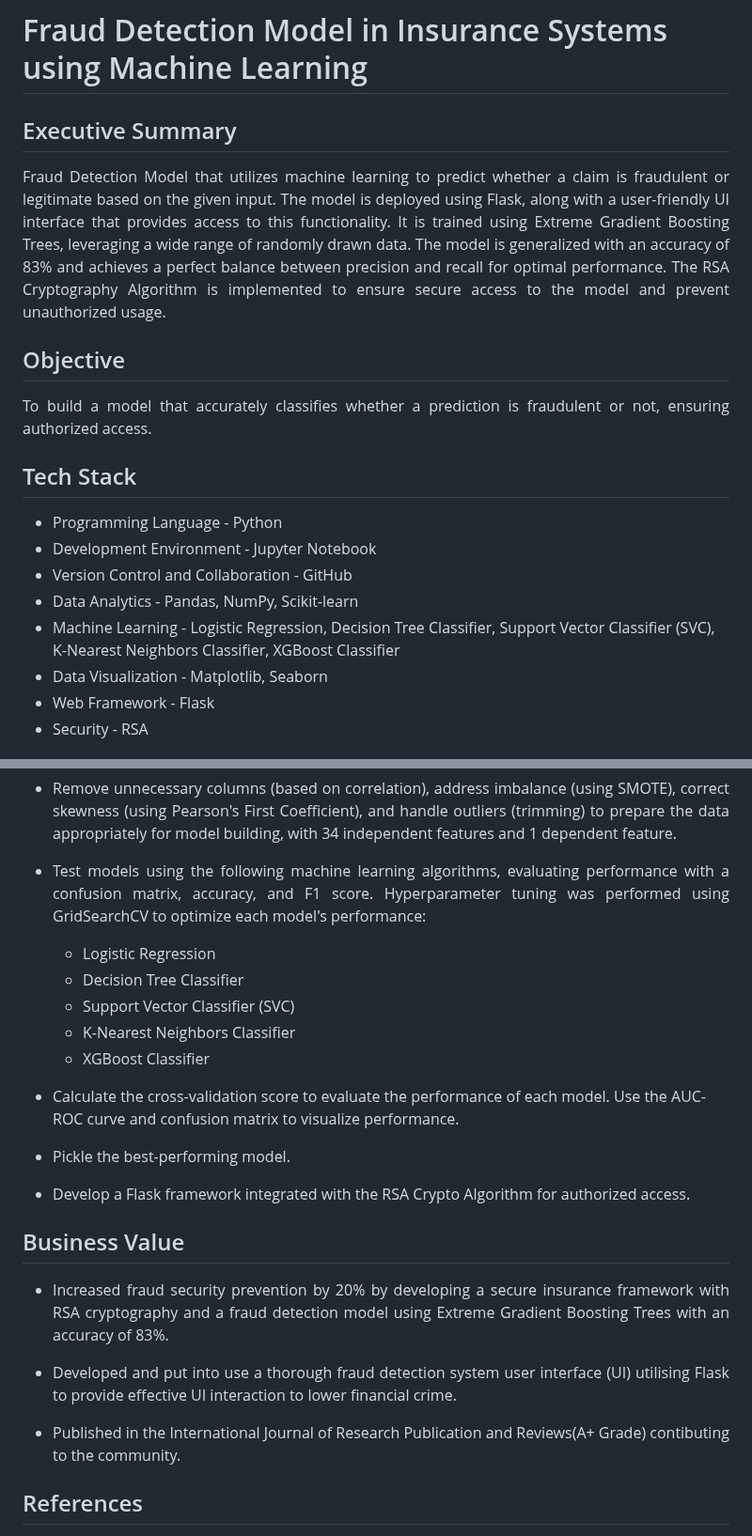
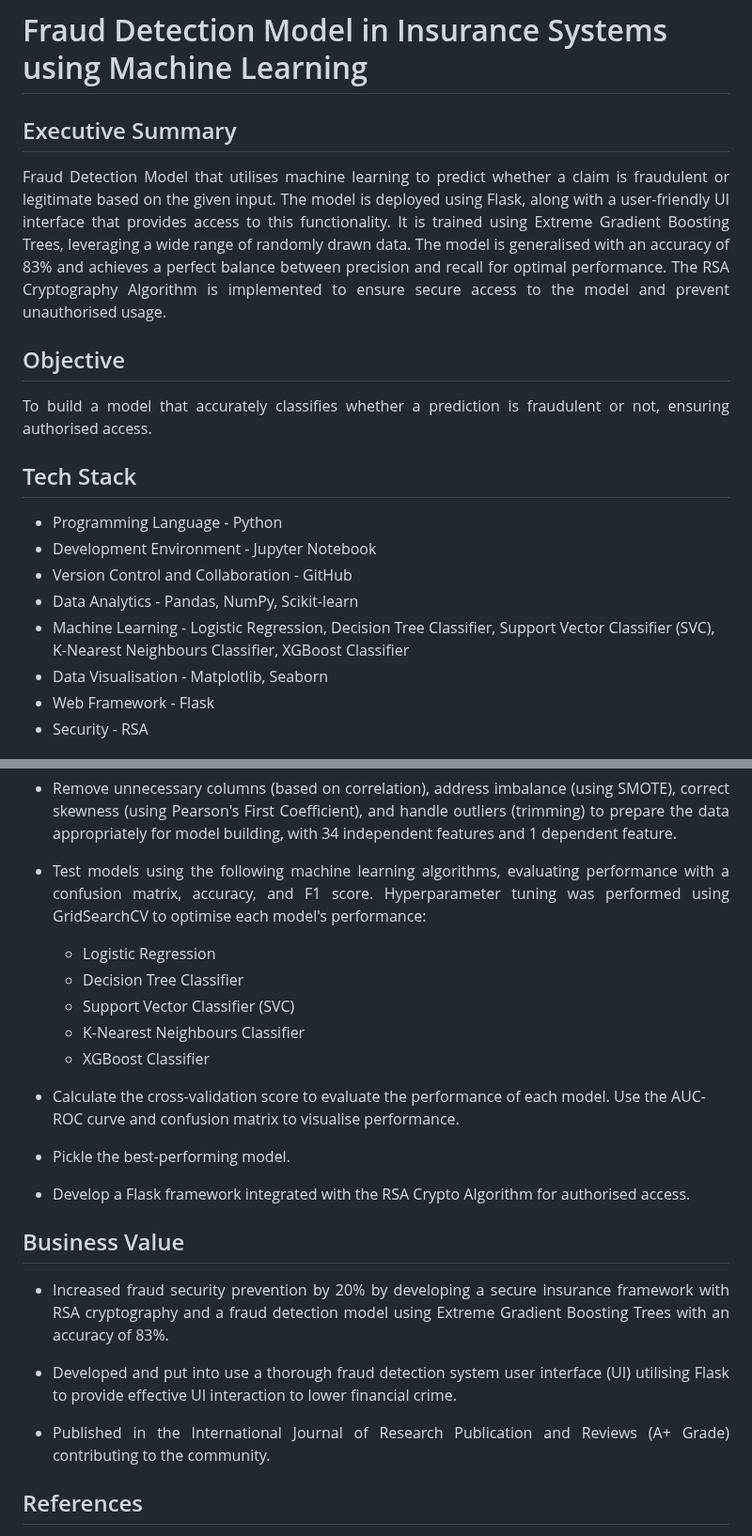
Before and after one commit to AbhishekHarikumar/Fraud-Detection-in-Insurance-Systems-using-Machine-Learning, a Markdown page: README.md, 2 parts joined by grey strips. Shown at 94% size. GitHub-like rendering.

```diff
--- a/README.md
+++ b/README.md
@@ -2,11 +2,11 @@
 
 <h2 align="left">Executive Summary</h2>
 
-<p align="justify"> Fraud Detection Model that utilizes machine learning to predict whether a claim is fraudulent or legitimate based on the given input. The model is deployed using Flask, along with a user-friendly UI interface that provides access to this functionality. It is trained using Extreme Gradient Boosting Trees, leveraging a wide range of randomly drawn data. The model is generalized with an accuracy of 83% and achieves a perfect balance between precision and recall for optimal performance. The RSA Cryptography Algorithm is implemented to ensure secure access to the model and prevent unauthorized usage. </p>
+<p align="justify"> Fraud Detection Model that utilises machine learning to predict whether a claim is fraudulent or legitimate based on the given input. The model is deployed using Flask, along with a user-friendly UI interface that provides access to this functionality. It is trained using Extreme Gradient Boosting Trees, leveraging a wide range of randomly drawn data. The model is generalised with an accuracy of 83% and achieves a perfect balance between precision and recall for optimal performance. The RSA Cryptography Algorithm is implemented to ensure secure access to the model and prevent unauthorised usage. </p>
 
 <h2 align = "left">Objective</h2>
 
-<p align="justify"> To build a model that accurately classifies whether a prediction is fraudulent or not, ensuring authorized access.</p>
+<p align="justify"> To build a model that accurately classifies whether a prediction is fraudulent or not, ensuring authorised access.</p>
 
 <h2 align="left">Tech Stack</h2>
 
@@ -14,8 +14,8 @@
 - Development Environment - Jupyter Notebook
 - Version Control and Collaboration - GitHub
 - Data Analytics - Pandas, NumPy, Scikit-learn
-- Machine Learning - Logistic Regression, Decision Tree Classifier, Support Vector Classifier (SVC), K-Nearest Neighbors Classifier, XGBoost Classifier
-- Data Visualization - Matplotlib, Seaborn
+- Machine Learning - Logistic Regression, Decision Tree Classifier, Support Vector Classifier (SVC), K-Nearest Neighbours Classifier, XGBoost Classifier
+- Data Visualisation - Matplotlib, Seaborn
 - Web Framework - Flask
 - Security - RSA
 
@@ -34,27 +34,27 @@
 
 - <p align="justify">Remove unnecessary columns (based on correlation), address imbalance (using SMOTE), correct skewness (using Pearson's First Coefficient), and handle outliers (trimming) to prepare the data appropriately for model building, with 34 independent features and 1 dependent feature.</p>
 
-- <p align="justify">Test models using the following machine learning algorithms, evaluating performance with a confusion matrix, accuracy, and F1 score. Hyperparameter tuning was performed using GridSearchCV to optimize each model's performance:</p>
+- <p align="justify">Test models using the following machine learning algorithms, evaluating performance with a confusion matrix, accuracy, and F1 score. Hyperparameter tuning was performed using GridSearchCV to optimise each model's performance:</p>
 
   - Logistic Regression
   - Decision Tree Classifier
   - Support Vector Classifier (SVC)
-  - K-Nearest Neighbors Classifier
+  - K-Nearest Neighbours Classifier
   - XGBoost Classifier
 
-- Calculate the cross-validation score to evaluate the performance of each model. Use the AUC-ROC curve and confusion matrix to visualize performance.
+- Calculate the cross-validation score to evaluate the performance of each model. Use the AUC-ROC curve and confusion matrix to visualise performance.
 
 - Pickle the best-performing model.
 
-- Develop a Flask framework integrated with the RSA Crypto Algorithm for authorized access.
+- Develop a Flask framework integrated with the RSA Crypto Algorithm for authorised access.
 
 <h2 align="left">Business Value</h2>
 
-- <p align="justify"> Increased fraud security prevention by 20% by developing a secure insurance framework with RSA cryptography and  a  fraud detection model using Extreme Gradient Boosting Trees with an accuracy of 83%.</p>
+- <p align="justify"> Increased fraud security prevention by 20% by developing a secure insurance framework with RSA cryptography and a fraud detection model using Extreme Gradient Boosting Trees with an accuracy of 83%.</p>
 
-- <p align="justify"> Developed and put into use a thorough fraud detection system user interface (UI) utilising Flask to provide  effective UI interaction to lower financial crime.</p>
+- <p align="justify"> Developed and put into use a thorough fraud detection system user interface (UI) utilising Flask to provide effective UI interaction to lower financial crime.</p>
 
-- <p align="justify"> Published in the International Journal of Research Publication and Reviews(A+ Grade) contibuting to the community. </p>
+- <p align="justify"> Published in the International Journal of Research Publication and Reviews (A+ Grade) contributing to the community. </p>
 
 <h2 align="left">References</h2>
 
```
Also changed, not shown: other parts of README.md (+3 -3 lines).
